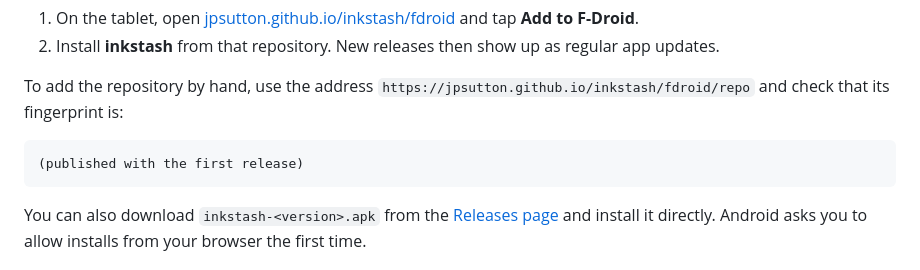
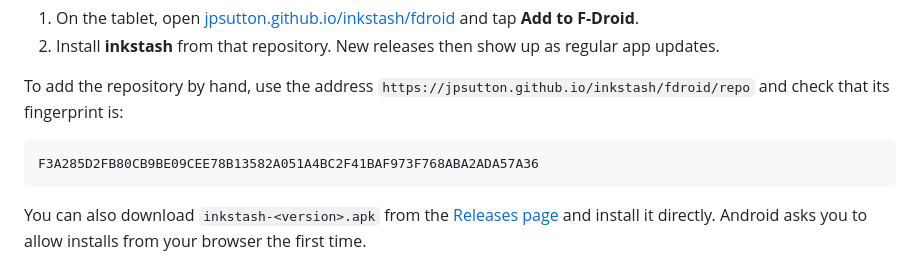
Before and after one commit to jpsutton/inkstash, a Markdown page: README.md, the part around the change. Rendered like a GitHub page.

Commit message:
docs: add the F-Droid repository key fingerprint

````diff
--- a/README.md
+++ b/README.md
@@ -20,7 +20,7 @@ The easiest way to install and update it is inkstash's F-Droid repository, which
 To add the repository by hand, use the address `https://jpsutton.github.io/inkstash/fdroid/repo` and check that its fingerprint is:
 
 ```
-(published with the first release)
+F3A285D2FB80CB9BE09CEE78B13582A051A4BC2F41BAF973F768ABA2ADA57A36
 ```
 
 You can also download `inkstash-<version>.apk` from the [Releases page](https://github.com/jpsutton/inkstash/releases/latest) and install it directly. Android asks you to allow installs from your browser the first time.
````
